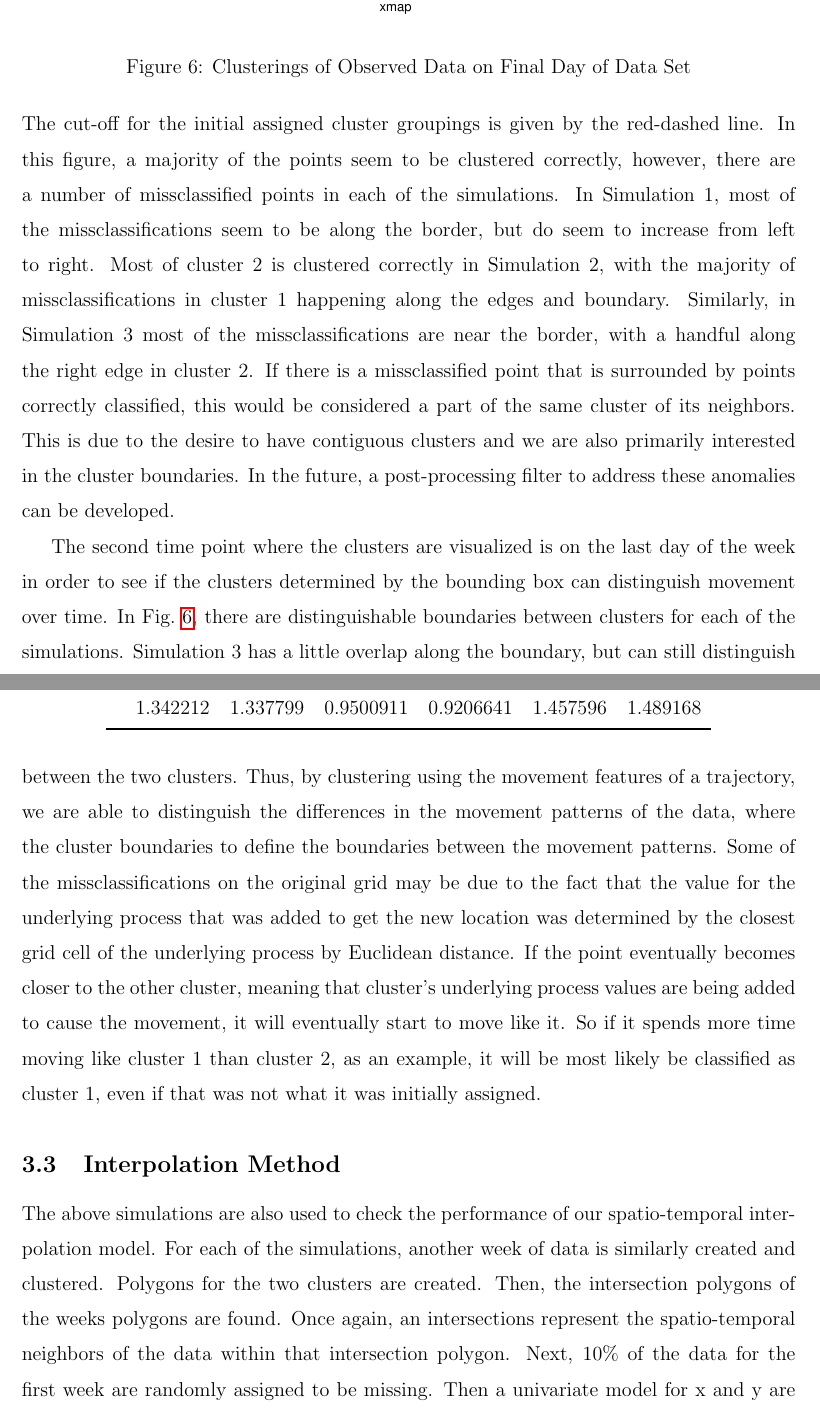
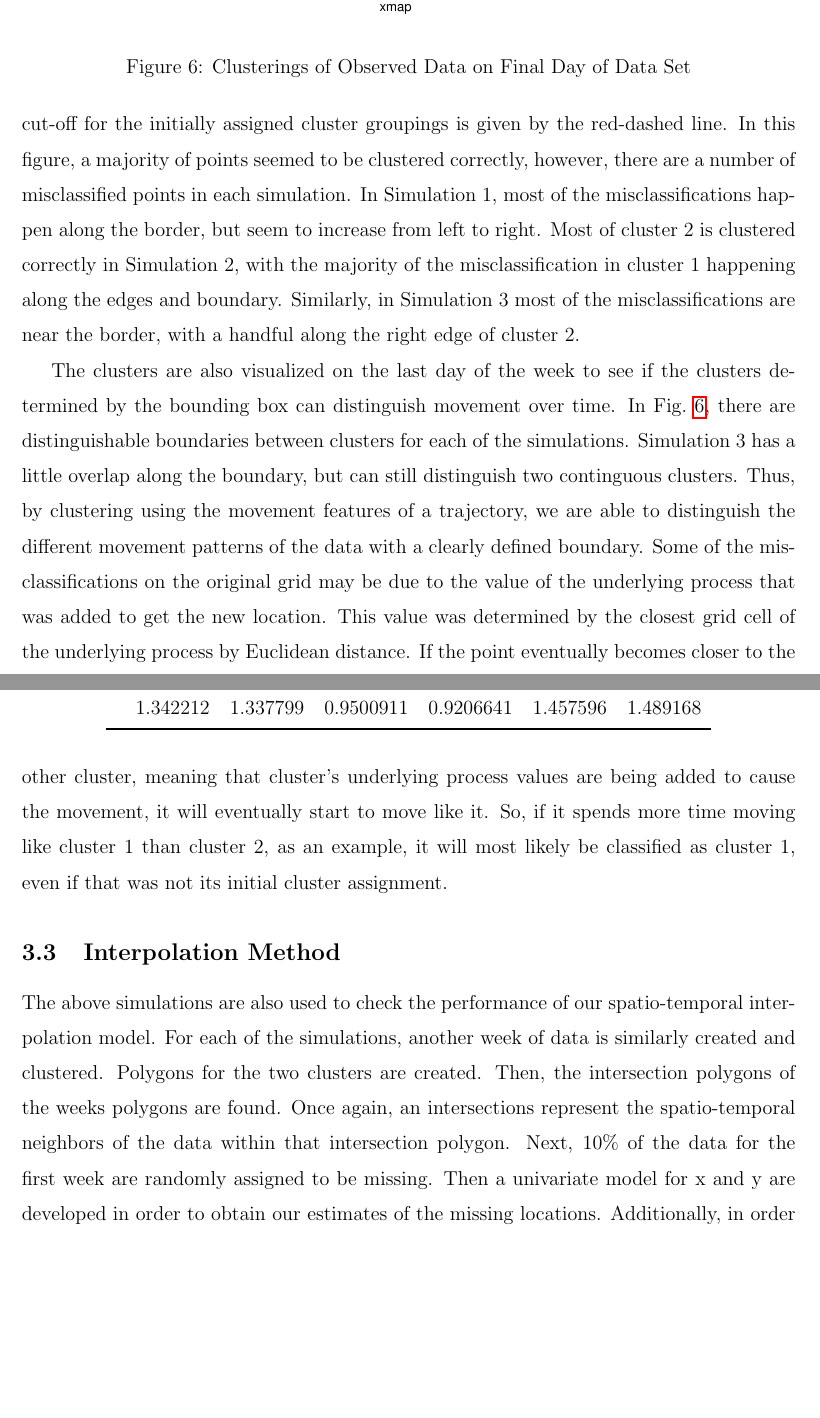
Before and after one commit to alisonkleffner/spatio-temporal-model-arctic-sea-ice, a LaTeX paper (spatio-temporal-model-arctic-sea-ice.tex): two parts of pages 14 and 15 of 34, joined at a grey line, cut so that both start at the same text, the shorter picture padded with empty space. Compiled offline with pdfLaTeX.

Commit message:
edits to simulated clustering results

```diff
--- a/spatio-temporal-model-arctic-sea-ice.tex
+++ b/spatio-temporal-model-arctic-sea-ice.tex
@@ -592,37 +590,33 @@ initial grid to visualize how well our method performed when can see the
-true clusterings (see \cref{fig:plot-og-clus}). The cut-off for the
-initial assigned cluster groupings is given by the red-dashed line. In
-this figure, a majority of the points seem to be clustered correctly,
-however, there are a number of missclassified points in each of the
-simulations. In Simulation 1, most of the missclassifications seem to be
-along the border, but do seem to increase from left to right. Most of
-cluster 2 is clustered correctly in Simulation 2, with the majority of
-missclassifications in cluster 1 happening along the edges and boundary.
-Similarly, in Simulation 3 most of the missclassifications are near the
-border, with a handful along the right edge in cluster 2. If there is a
-missclassified point that is surrounded by points correctly classified,
-this would be considered a part of the same cluster of its neighbors.
-This is due to the desire to have contiguous clusters and we are also
-primarily interested in the cluster boundaries. In the future, a
-post-processing filter to address these anomalies can be developed.
+points. First, the k-means determined clusters are plotted on the
+initial grid to visualize how well our method performs when we can see
+the true clusterings (see \cref{fig:plot-og-clus}). The cut-off for the
+initially assigned cluster groupings is given by the red-dashed line. In
+this figure, a majority of points seemed to be clustered correctly,
+however, there are a number of misclassified points in each simulation.
+In Simulation 1, most of the misclassifications happen along the border,
+but seem to increase from left to right. Most of cluster 2 is clustered
+correctly in Simulation 2, with the majority of the misclassification in
+cluster 1 happening along the edges and boundary. Similarly, in
+Simulation 3 most of the misclassifications are near the border, with a
+handful along the right edge of cluster 2.
 
-The second time point where the clusters are visualized is on the last
-day of the week in order to see if the clusters determined by the
-bounding box can distinguish movement over time. In \cref{fig:all-clus},
-there are distinguishable boundaries between clusters for each of the
-simulations. Simulation 3 has a little overlap along the boundary, but
-can still distinguish between the two clusters. Thus, by clustering
-using the movement features of a trajectory, we are able to distinguish
-the differences in the movement patterns of the data, where the cluster
-boundaries to define the boundaries between the movement patterns. Some
-of the missclassifications on the original grid may be due to the fact
-that the value for the underlying process that was added to get the new
-location was determined by the closest grid cell of the underlying
-process by Euclidean distance. If the point eventually becomes closer to
-the other cluster, meaning that cluster's underlying process values are
-being added to cause the movement, it will eventually start to move like
-it. So if it spends more time moving like cluster 1 than cluster 2, as
-an example, it will be most likely be classified as cluster 1, even if
-that was not what it was initially assigned.
+The clusters are also visualized on the last day of the week to see if
+the clusters determined by the bounding box can distinguish movement
+over time. In \cref{fig:all-clus}, there are distinguishable boundaries
+between clusters for each of the simulations. Simulation 3 has a little
+overlap along the boundary, but can still distinguish two continguous
+clusters. Thus, by clustering using the movement features of a
+trajectory, we are able to distinguish the different movement patterns
+of the data with a clearly defined boundary. Some of the
+misclassifications on the original grid may be due to the value of the
+underlying process that was added to get the new location. This value
+was determined by the closest grid cell of the underlying process by
+Euclidean distance. If the point eventually becomes closer to the other
+cluster, meaning that cluster's underlying process values are being
+added to cause the movement, it will eventually start to move like it.
+So, if it spends more time moving like cluster 1 than cluster 2, as an
+example, it will most likely be classified as cluster 1, even if that
+was not its initial cluster assignment.
 
 \hypertarget{interpolation-method}{%
 \subsection{Interpolation Method}\label{interpolation-method}}
```
Also changed, not shown: spatio-temporal-model-arctic-sea-ice_files/figure-latex/all-clus-1.pdf, spatio-temporal-model-arctic-sea-ice_files/figure-latex/plot-og-clus-1.pdf, spatio-temporal-model-arctic-sea-ice.tex (8 more changed lines), 2 other files.
